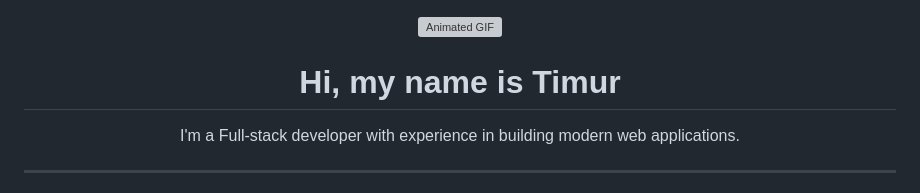
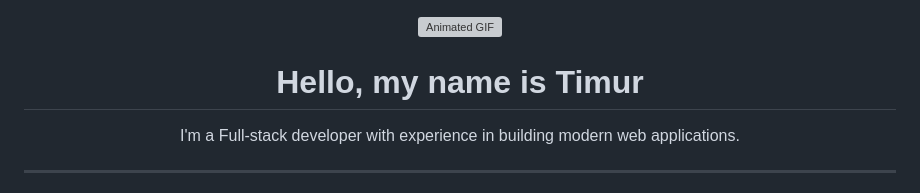
Before and after one commit to NistonT/NistonT, a Markdown page: README.md, the part around the change. GitHub-like rendering; grey boxes are pictures that could not be loaded.

```diff
--- a/README.md
+++ b/README.md
@@ -1,6 +1,6 @@
 <div align="center">
     <img src="./media/d4dj-anime.gif" alt="Animated GIF" width="200"/>
-    <h1>Hi, my name is Timur</h1>
+    <h1>Hello, my name is Timur</h1>
     <p>I'm a Full-stack developer with experience in building modern web applications.</p>
 </div>
 
```
